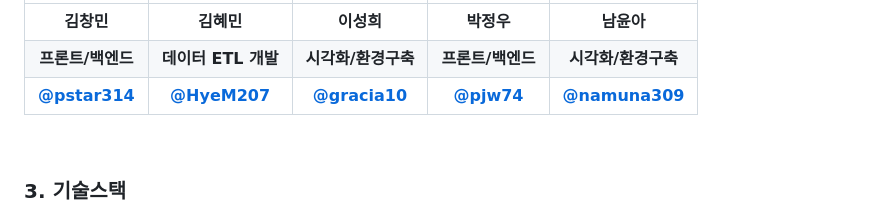
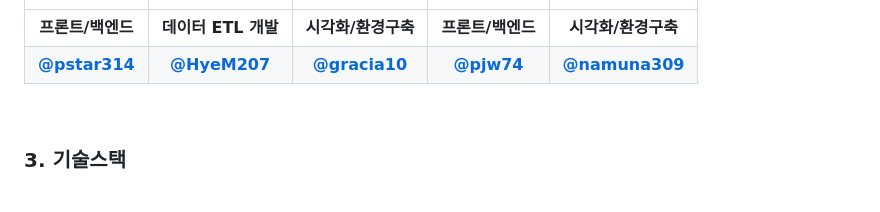
Before and after one commit to DrugStore-devcourse/drugstore, a Markdown page: README.md, the part around the change printed below. GitHub-like rendering.

```diff
--- a/README.md
+++ b/README.md
@@ -26,5 +26,4 @@
 | :---------------------------------------------------------------------------------------------------------------------------------------------------------------------------: | :---------------------------------------------------------------------------------------------------------------------------------------------------------------------------------: | :-----------------------------------------------------------------------------------------------------------------------------------------------------------------------------: | :-----------------------------------------------------------------------------------------------------------------------------------------------------------------------: | :-------------------------------------------------------------------------------------------------------------------------------------------------------------------------------:
-|                                                            **김창민**                                                                                  |                                                                                   **김혜민**                                                                                    |                                                                                  **이성희**                                                                                  |                                                                               **박정우**                                                                                |                                                                                 **남윤아**
 |                                                                            **프론트/백엔드**                                                                            |                                                                            **데이터 ETL 개발**                                                                            |                                                                          **시각화/환경구축**                                                                          |                                                                          **프론트/백엔드**                                                                          |                                                                         **시각화/환경구축**                                                                          |
 |                                                                            **[@pstar314](https://github.com/pstar314)**                                                                            |                                                                            **[@HyeM207](https://github.com/HyeM207)**                                                                            |                                                                           **[@gracia10](https://github.com/gracia10)**                                                                          |                                                                          **[@pjw74](https://github.com/pjw74)**                                                                          |                                                                         **[@namuna309](https://github.com/namuna309)**                                                                          |
 
```
Also changed, not shown: other parts of README.md (+1 -1 lines).
